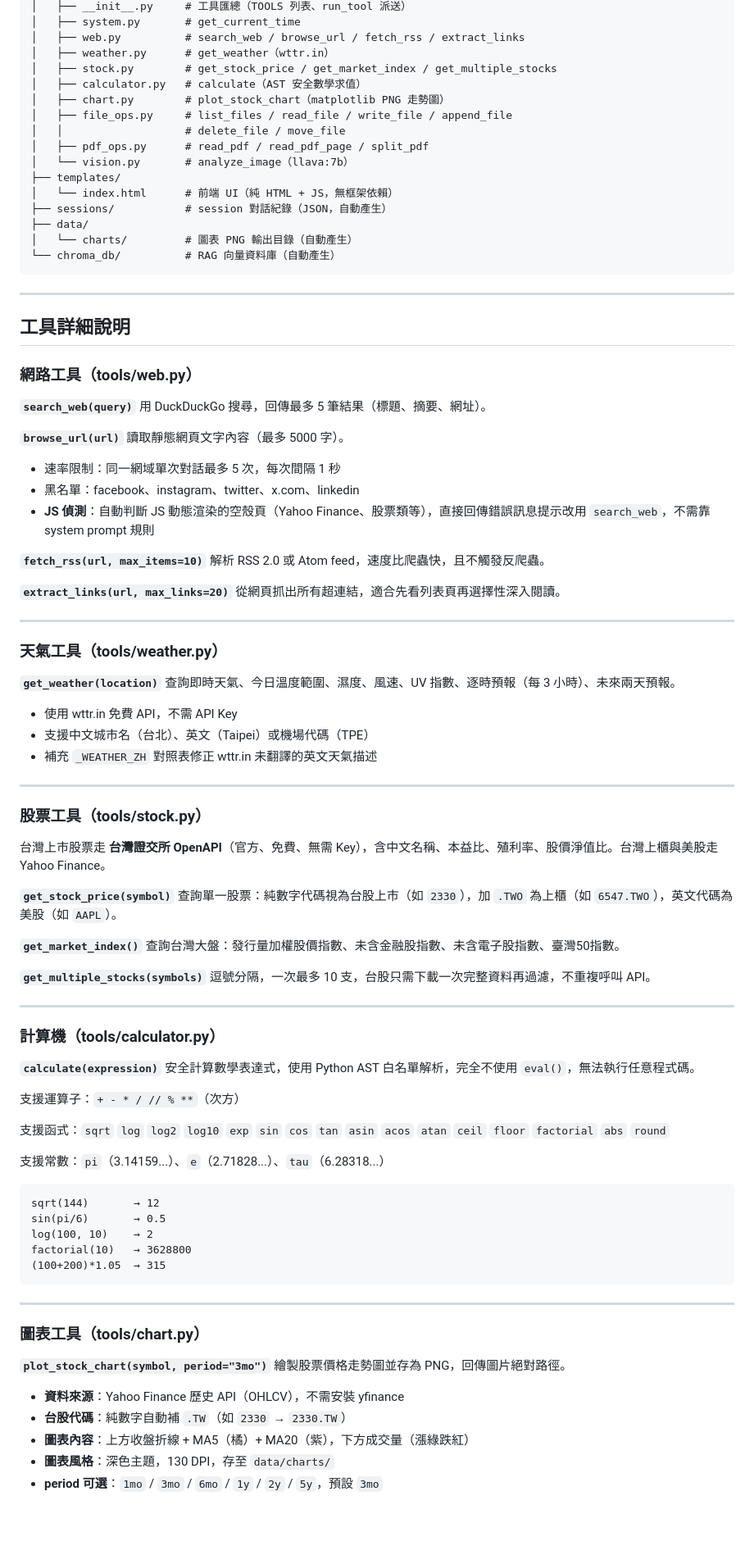
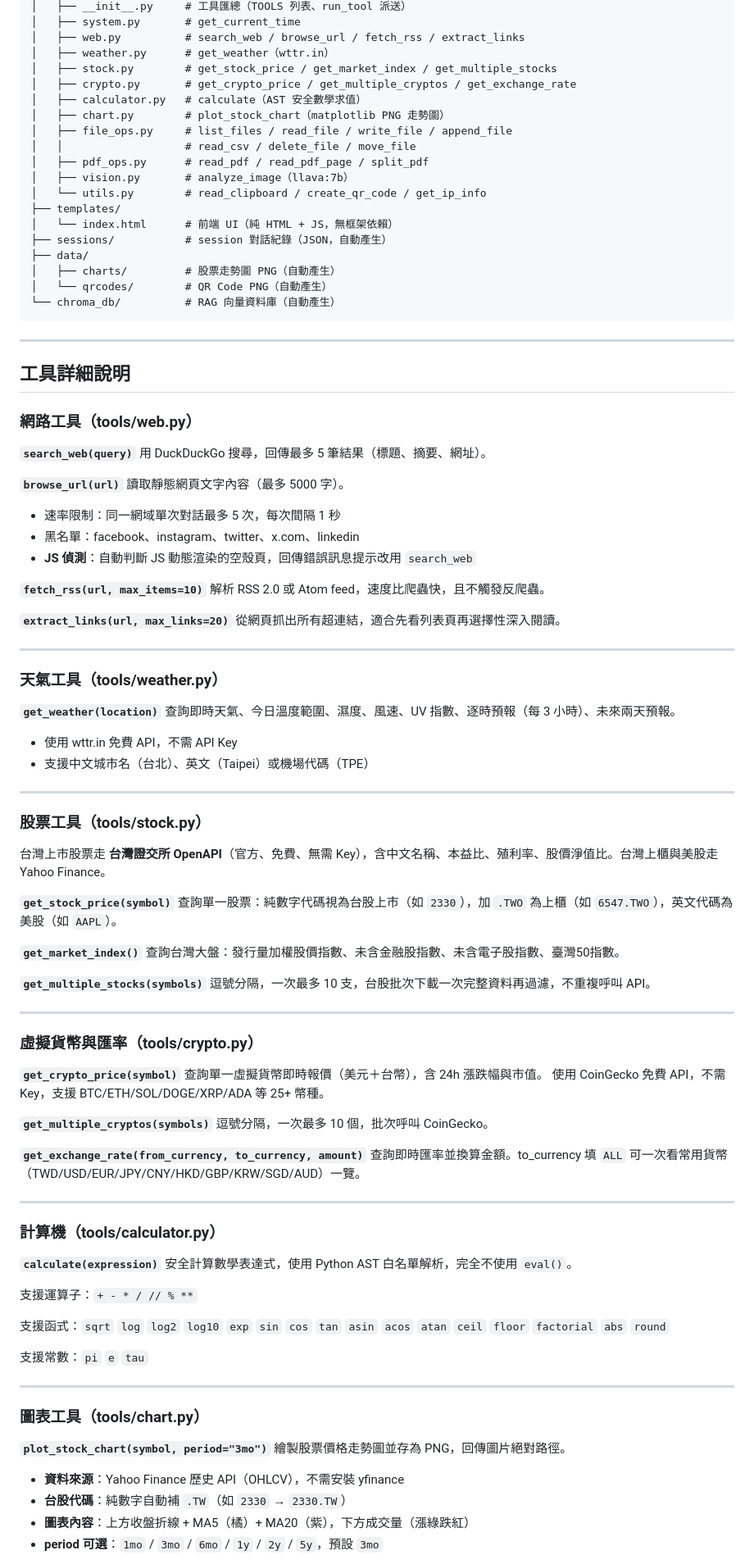
Before and after one commit to ninjaren/zuzu-agent, a Markdown page: README.md, the part around one of its changes. Shown at 82% size. Drawn GitHub-style; blank space fills up the shorter version.

````diff
--- a/README.md
+++ b/README.md
@@ -71,17 +90,20 @@ qwen3_4b/
 │   ├── web.py          # search_web / browse_url / fetch_rss / extract_links
 │   ├── weather.py      # get_weather（wttr.in）
 │   ├── stock.py        # get_stock_price / get_market_index / get_multiple_stocks
+│   ├── crypto.py       # get_crypto_price / get_multiple_cryptos / get_exchange_rate
 │   ├── calculator.py   # calculate（AST 安全數學求值）
 │   ├── chart.py        # plot_stock_chart（matplotlib PNG 走勢圖）
 │   ├── file_ops.py     # list_files / read_file / write_file / append_file
-│   │                   # delete_file / move_file
+│   │                   # read_csv / delete_file / move_file
 │   ├── pdf_ops.py      # read_pdf / read_pdf_page / split_pdf
-│   └── vision.py       # analyze_image（llava:7b）
+│   ├── vision.py       # analyze_image（llava:7b）
+│   └── utils.py        # read_clipboard / create_qr_code / get_ip_info
 ├── templates/
 │   └── index.html      # 前端 UI（純 HTML + JS，無框架依賴）
 ├── sessions/           # session 對話紀錄（JSON，自動產生）
 ├── data/
-│   └── charts/         # 圖表 PNG 輸出目錄（自動產生）
+│   ├── charts/         # 股票走勢圖 PNG（自動產生）
+│   └── qrcodes/        # QR Code PNG（自動產生）
 └── chroma_db/          # RAG 向量資料庫（自動產生）
 ```
 
@@ -98,7 +120,7 @@ qwen3_4b/
 讀取靜態網頁文字內容（最多 5000 字）。
 - 速率限制：同一網域單次對話最多 5 次，每次間隔 1 秒
 - 黑名單：facebook、instagram、twitter、x.com、linkedin
-- **JS 偵測**：自動判斷 JS 動態渲染的空殼頁（Yahoo Finance、股票類等），直接回傳錯誤訊息提示改用 `search_web`，不需靠 system prompt 規則
+- **JS 偵測**：自動判斷 JS 動態渲染的空殼頁，回傳錯誤訊息提示改用 `search_web`
 
 **`fetch_rss(url, max_items=10)`**
 解析 RSS 2.0 或 Atom feed，速度比爬蟲快，且不觸發反爬蟲。
@@ -114,7 +136,6 @@ qwen3_4b/
 查詢即時天氣、今日溫度範圍、濕度、風速、UV 指數、逐時預報（每 3 小時）、未來兩天預報。
 - 使用 wttr.in 免費 API，不需 API Key
 - 支援中文城市名（台北）、英文（Taipei）或機場代碼（TPE）
-- 補充 `_WEATHER_ZH` 對照表修正 wttr.in 未翻譯的英文天氣描述
 
 ---
 
@@ -129,28 +150,34 @@ qwen3_4b/
 查詢台灣大盤：發行量加權股價指數、未含金融股指數、未含電子股指數、臺灣50指數。
 
 **`get_multiple_stocks(symbols)`**
-逗號分隔，一次最多 10 支，台股只需下載一次完整資料再過濾，不重複呼叫 API。
+逗號分隔，一次最多 10 支，台股批次下載一次完整資料再過濾，不重複呼叫 API。
+
+---
+
+### 虛擬貨幣與匯率（tools/crypto.py）
+
+**`get_crypto_price(symbol)`**
+查詢單一虛擬貨幣即時報價（美元＋台幣），含 24h 漲跌幅與市值。
+使用 CoinGecko 免費 API，不需 Key，支援 BTC/ETH/SOL/DOGE/XRP/ADA 等 25+ 幣種。
+
+**`get_multiple_cryptos(symbols)`**
+逗號分隔，一次最多 10 個，批次呼叫 CoinGecko。
+
+**`get_exchange_rate(from_currency, to_currency, amount)`**
+查詢即時匯率並換算金額。to_currency 填 `ALL` 可一次看常用貨幣（TWD/USD/EUR/JPY/CNY/HKD/GBP/KRW/SGD/AUD）一覽。
 
 ---
 
 ### 計算機（tools/calculator.py）
 
 **`calculate(expression)`**
-安全計算數學表達式，使用 Python AST 白名單解析，完全不使用 `eval()`，無法執行任意程式碼。
+安全計算數學表達式，使用 Python AST 白名單解析，完全不使用 `eval()`。
 
-支援運算子：`+ - * / // % **`（次方）
+支援運算子：`+ - * / // % **`
 
 支援函式：`sqrt` `log` `log2` `log10` `exp` `sin` `cos` `tan` `asin` `acos` `atan` `ceil` `floor` `factorial` `abs` `round`
 
-支援常數：`pi`（3.14159...）、`e`（2.71828...）、`tau`（6.28318...）
-
-```
-sqrt(144)       → 12
-sin(pi/6)       → 0.5
-log(100, 10)    → 2
-factorial(10)   → 3628800
-(100+200)*1.05  → 315
-```
+支援常數：`pi` `e` `tau`
 
 ---
 
@@ -162,5 +189,4 @@ factorial(10)   → 3628800
 - **資料來源**：Yahoo Finance 歷史 API（OHLCV），不需安裝 yfinance
 - **台股代碼**：純數字自動補 `.TW`（如 `2330` → `2330.TW`）
 - **圖表內容**：上方收盤折線 + MA5（橘）+ MA20（紫），下方成交量（漲綠跌紅）
-- **圖表風格**：深色主題，130 DPI，存至 `data/charts/`
 - **period 可選**：`1mo` / `3mo` / `6mo` / `1y` / `2y` / `5y`，預設 `3mo`
````
Also changed, not shown: other parts of README.md (+41 -15 lines).
